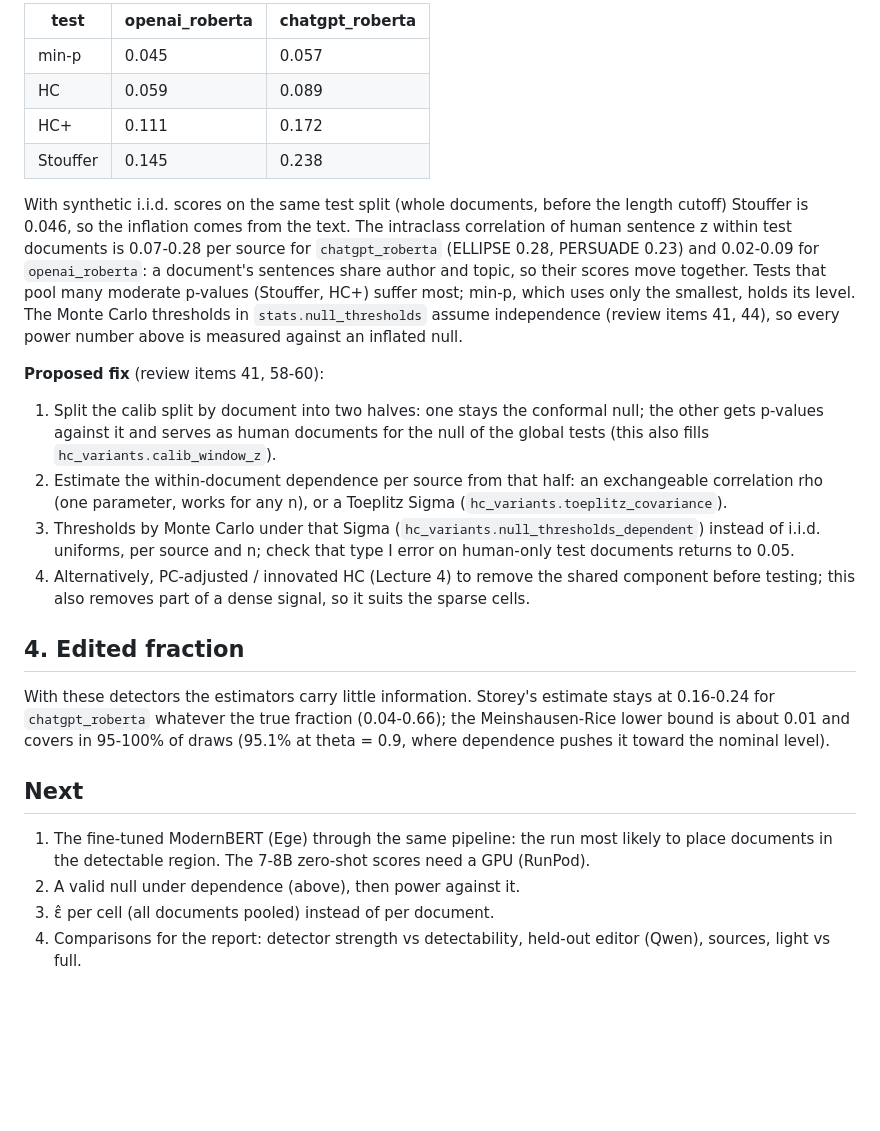
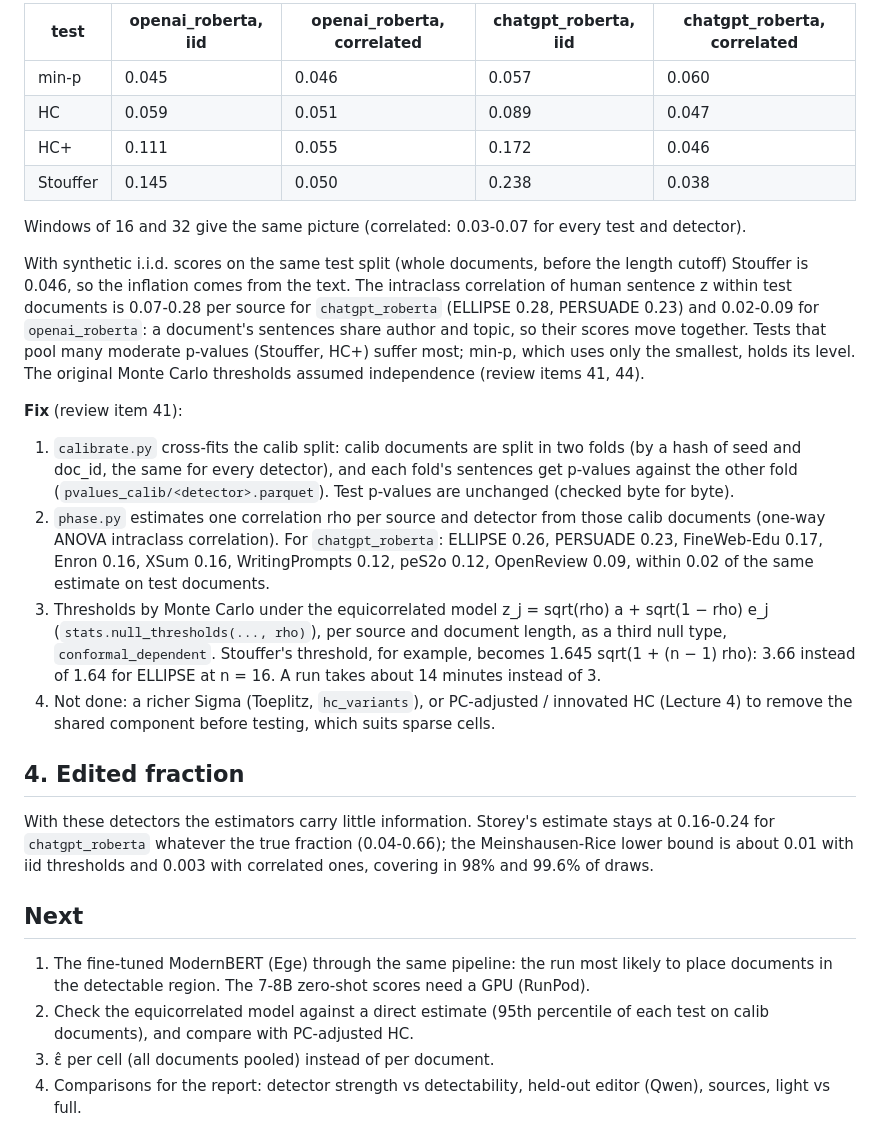
Before and after one commit to Ege-Cakar/sparse-ai-edits, a Markdown page: docs/pilot-results.md, the part around one of its changes. Rendered like a GitHub page; blank space fills up the shorter version.

Commit message:
Pilot results: type I error and power under the correlated thresholds
With thresholds for the within-document correlation, every global test is back to
0.04-0.06 on human-only documents (Stouffer was 0.24, HC+ 0.17, HC 0.09). HC on the
ChatGPT RoBERTa detector still detects dense edits (11.1% at theta = 0.1 vs 4.7%) and
short documents now do better than long ones. Review item 41 records the fix.

```diff
--- a/docs/pilot-results.md
+++ b/docs/pilot-results.md
@@ -65,39 +71,45 @@ On human-only documents (whole, n ≥ 16, 1,301 documents, nominal 0.05):
 
-| test | openai_roberta | chatgpt_roberta |
-|---|---|---|
-| min-p | 0.045 | 0.057 |
-| HC | 0.059 | 0.089 |
-| HC+ | 0.111 | 0.172 |
-| Stouffer | 0.145 | 0.238 |
+| test | openai_roberta, iid | openai_roberta, correlated | chatgpt_roberta, iid | chatgpt_roberta, correlated |
+|---|---|---|---|---|
+| min-p | 0.045 | 0.046 | 0.057 | 0.060 |
+| HC | 0.059 | 0.051 | 0.089 | 0.047 |
+| HC+ | 0.111 | 0.055 | 0.172 | 0.046 |
+| Stouffer | 0.145 | 0.050 | 0.238 | 0.038 |
+
+Windows of 16 and 32 give the same picture (correlated: 0.03-0.07 for every test and detector).
 
 With synthetic i.i.d. scores on the same test split (whole documents, before the length cutoff) Stouffer is 0.046, so the inflation comes from the text. The
 intraclass correlation of human sentence z within test documents is 0.07-0.28 per source for `chatgpt_roberta`
 (ELLIPSE 0.28, PERSUADE 0.23) and 0.02-0.09 for `openai_roberta`: a document's sentences share author and topic, so
 their scores move together. Tests that pool many moderate p-values (Stouffer, HC+) suffer most; min-p, which uses
-only the smallest, holds its level. The Monte Carlo thresholds in `stats.null_thresholds` assume independence
-(review items 41, 44), so every power number above is measured against an inflated null.
+only the smallest, holds its level. The original Monte Carlo thresholds assumed independence (review items 41, 44).
 
-**Proposed fix** (review items 41, 58-60):
-1. Split the calib split by document into two halves: one stays the conformal null; the other gets p-values against
-   it and serves as human documents for the null of the global tests (this also fills `hc_variants.calib_window_z`).
-2. Estimate the within-document dependence per source from that half: an exchangeable correlation rho (one parameter,
-   works for any n), or a Toeplitz Sigma (`hc_variants.toeplitz_covariance`).
-3. Thresholds by Monte Carlo under that Sigma (`hc_variants.null_thresholds_dependent`) instead of i.i.d. uniforms,
-   per source and n; check that type I error on human-only test documents returns to 0.05.
-4. Alternatively, PC-adjusted / innovated HC (Lecture 4) to remove the shared component before testing; this also
-   removes part of a dense signal, so it suits the sparse cells.
+**Fix** (review item 41):
+1. `calibrate.py` cross-fits the calib split: calib documents are split in two folds (by a hash of seed and doc_id,
+   the same for every detector), and each fold's sentences get p-values against the other fold
+   (`pvalues_calib/<detector>.parquet`). Test p-values are unchanged (checked byte for byte).
+2. `phase.py` estimates one correlation rho per source and detector from those calib documents (one-way ANOVA
+   intraclass correlation). For `chatgpt_roberta`: ELLIPSE 0.26, PERSUADE 0.23, FineWeb-Edu 0.17, Enron 0.16,
+   XSum 0.16, WritingPrompts 0.12, peS2o 0.12, OpenReview 0.09, within 0.02 of the same estimate on test documents.
+3. Thresholds by Monte Carlo under the equicorrelated model z_j = sqrt(rho) a + sqrt(1 − rho) e_j
+   (`stats.null_thresholds(..., rho)`), per source and document length, as a third null type,
+   `conformal_dependent`. Stouffer's threshold, for example, becomes 1.645 sqrt(1 + (n − 1) rho): 3.66 instead of
+   1.64 for ELLIPSE at n = 16. A run takes about 14 minutes instead of 3.
+4. Not done: a richer Sigma (Toeplitz, `hc_variants`), or PC-adjusted / innovated HC (Lecture 4) to remove the
+   shared component before testing, which suits sparse cells.
 
 ## 4. Edited fraction
 
 With these detectors the estimators carry little information. Storey's estimate stays at 0.16-0.24 for
-`chatgpt_roberta` whatever the true fraction (0.04-0.66); the Meinshausen-Rice lower bound is about 0.01 and covers
-in 95-100% of draws (95.1% at theta = 0.9, where dependence pushes it toward the nominal level).
+`chatgpt_roberta` whatever the true fraction (0.04-0.66); the Meinshausen-Rice lower bound is about 0.01 with iid
+thresholds and 0.003 with correlated ones, covering in 98% and 99.6% of draws.
 
 ## Next
 
 1. The fine-tuned ModernBERT (Ege) through the same pipeline: the run most likely to place documents in the
    detectable region. The 7-8B zero-shot scores need a GPU (RunPod).
-2. A valid null under dependence (above), then power against it.
+2. Check the equicorrelated model against a direct estimate (95th percentile of each test on calib documents), and
+   compare with PC-adjusted HC.
 3. ε̂ per cell (all documents pooled) instead of per document.
 4. Comparisons for the report: detector strength vs detectability, held-out editor (Qwen), sources, light vs full.
 
```
Also changed, not shown: other parts of docs/pilot-results.md (+11 -5 lines), docs/review.md (+8 -2 lines), docs/figures/pilot/phase_chatgpt_roberta.png, docs/figures/pilot/phase_openai_roberta.png, docs/figures/pilot/power.png, docs/figures/pilot/type1.png.
